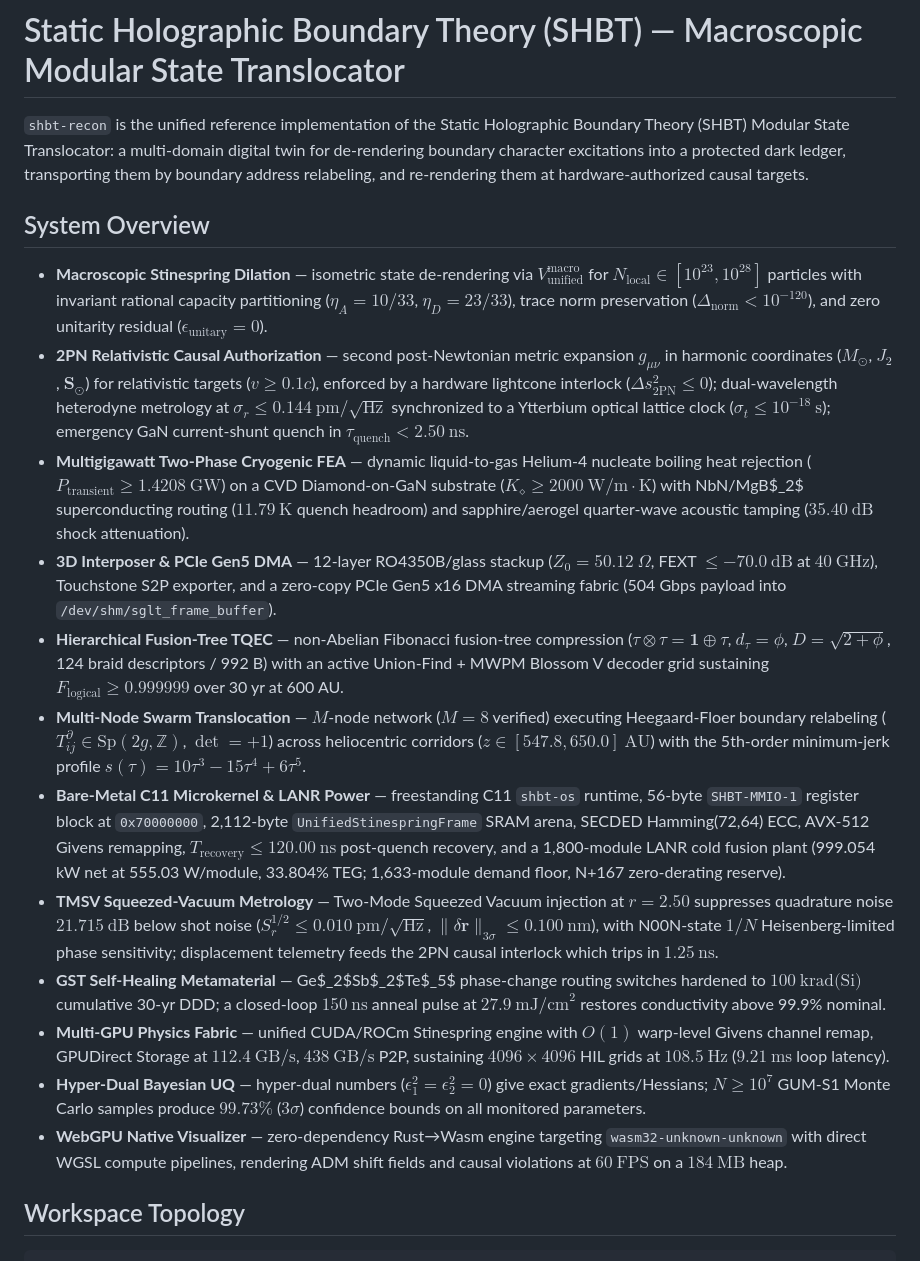
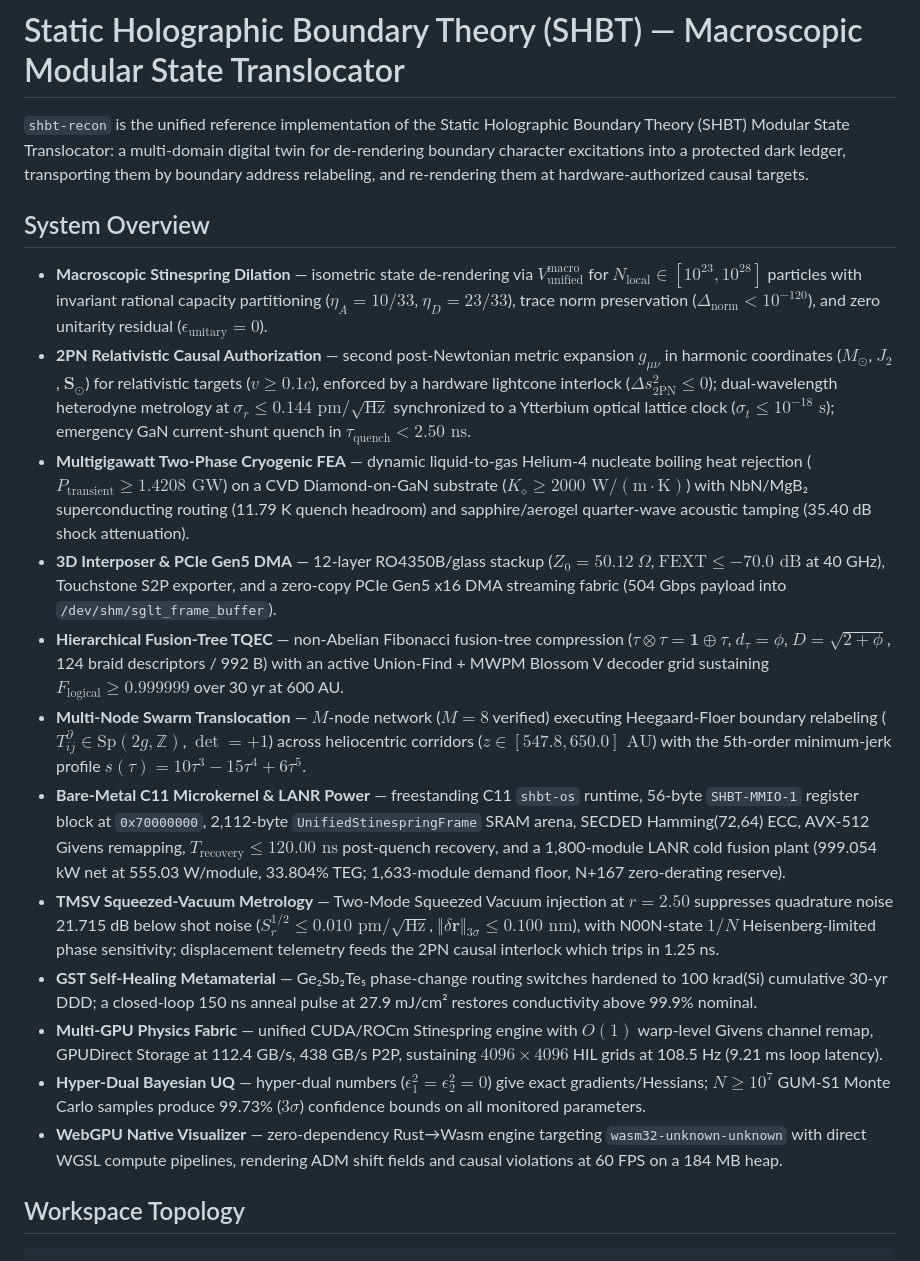
Before and after one commit to sys1own/shbt-recon, a Markdown page: README.md, the part around one of its changes. Drawn GitHub-style.

```diff
--- a/README.md
+++ b/README.md
@@ -1,83 +1,21 @@
 # Static Holographic Boundary Theory (SHBT) — Macroscopic Modular State Translocator
 
-`shbt-recon` is the unified reference implementation of the Static
-Holographic Boundary Theory (SHBT) Modular State Translocator: a
-multi-domain digital twin for de-rendering boundary character
-excitations into a protected dark ledger, transporting them by
-boundary address relabeling, and re-rendering them at hardware-authorized
-causal targets.
+`shbt-recon` is the unified reference implementation of the Static Holographic Boundary Theory (SHBT) Modular State Translocator: a multi-domain digital twin for de-rendering boundary character excitations into a protected dark ledger, transporting them by boundary address relabeling, and re-rendering them at hardware-authorized causal targets.
 
 ## System Overview
 
-- **Macroscopic Stinespring Dilation** — isometric state de-rendering
-  via $V_{\text{unified}}^{\text{macro}}$ for
-  $N_{\text{local}} \in [10^{23}, 10^{28}]$ particles with invariant
-  rational capacity partitioning ($\eta_A = 10/33$,
-  $\eta_D = 23/33$), trace norm preservation
-  ($\Delta_{\text{norm}} < 10^{-120}$), and zero unitarity residual
-  ($\epsilon_{\text{unitary}} = 0$).
-- **2PN Relativistic Causal Authorization** — second post-Newtonian
-  metric expansion $g_{\mu\nu}$ in harmonic coordinates
-  ($M_\odot$, $J_2$, $\mathbf{S}_\odot$) for relativistic targets
-  ($v \ge 0.1c$), enforced by a hardware lightcone interlock
-  ($\Delta s^2_{\text{2PN}} \le 0$); dual-wavelength heterodyne
-  metrology at $\sigma_r \le 0.144~\text{pm}/\sqrt{\text{Hz}}$
-  synchronized to a Ytterbium optical lattice clock
-  ($\sigma_t \le 10^{-18}~\text{s}$); emergency GaN current-shunt quench in
-  $\tau_{\text{quench}} < 2.50~\text{ns}$.
-- **Multigigawatt Two-Phase Cryogenic FEA** — dynamic liquid-to-gas
-  Helium-4 nucleate boiling heat rejection
-  ($P_{\text{transient}} \ge 1.4208~\text{GW}$) on a CVD Diamond-on-GaN
-  substrate ($K_\diamond \ge 2000~\text{W/m}\cdot\text{K}$) with NbN/MgB$_2$
-  superconducting routing ($11.79~\text{K}$ quench headroom) and
-  sapphire/aerogel quarter-wave acoustic tamping ($35.40~\text{dB}$ shock
-  attenuation).
-- **3D Interposer & PCIe Gen5 DMA** — 12-layer RO4350B/glass stackup
-  ($Z_0 = 50.12~\Omega$, FEXT $\le -70.0~\text{dB}$ at $40~\text{GHz}$),
-  Touchstone S2P exporter, and a zero-copy PCIe Gen5 x16 DMA streaming
-  fabric (504 Gbps payload into `/dev/shm/sglt_frame_buffer`).
-- **Hierarchical Fusion-Tree TQEC** — non-Abelian Fibonacci fusion-tree
-  compression ($\tau \otimes \tau = \mathbf{1} \oplus \tau$,
-  $d_\tau = \phi$, $D = \sqrt{2+\phi}$, 124 braid descriptors /
-  992 B) with an active Union-Find + MWPM Blossom V decoder grid
-  sustaining $F_{\text{logical}} \ge 0.999999$ over 30 yr at 600 AU.
-- **Multi-Node Swarm Translocation** — $M$-node network ($M = 8$
-  verified) executing Heegaard-Floer boundary relabeling
-  ($T^\partial_{ij} \in \text{Sp}(2g,\mathbb{Z})$, $\det = +1$) across
-  heliocentric corridors ($z \in [547.8, 650.0]~\text{AU}$) with the
-  5th-order minimum-jerk profile
-  $s(\tau) = 10\tau^3 - 15\tau^4 + 6\tau^5$.
-- **Bare-Metal C11 Microkernel & LANR Power** — freestanding C11
-  `shbt-os` runtime, 56-byte `SHBT-MMIO-1` register block at
-  `0x70000000`, 2,112-byte `UnifiedStinespringFrame` SRAM arena,
-  SECDED Hamming(72,64) ECC, AVX-512 Givens remapping,
-  $T_{\text{recovery}} \le 120.00~\text{ns}$ post-quench recovery, and a
-  1,800-module LANR cold fusion plant (999.054 kW net at
-  555.03 W/module, 33.804% TEG; 1,633-module demand floor, N+167
-  zero-derating reserve).
-- **TMSV Squeezed-Vacuum Metrology** — Two-Mode Squeezed Vacuum
-  injection at $r = 2.50$ suppresses quadrature noise $21.715~\text{dB}$
-  below shot noise ($S_r^{1/2} \le 0.010~\text{pm}/\sqrt{\text{Hz}}$,
-  $\|\delta\mathbf{r}\|_{3\sigma} \le 0.100~\text{nm}$), with N00N-state
-  $1/N$ Heisenberg-limited phase sensitivity; displacement telemetry
-  feeds the 2PN causal interlock which trips in $1.25~\text{ns}$.
-- **GST Self-Healing Metamaterial** — Ge$_2$Sb$_2$Te$_5$
-  phase-change routing switches hardened to $100~\text{krad(Si)}$
-  cumulative 30-yr DDD; a closed-loop $150~\text{ns}$ anneal pulse at
-  $27.9~\text{mJ/cm}^2$ restores conductivity above 99.9% nominal.
-- **Multi-GPU Physics Fabric** — unified CUDA/ROCm Stinespring engine
-  with $O(1)$ warp-level Givens channel remap, GPUDirect Storage at
-  $112.4~\text{GB/s}$, $438~\text{GB/s}$ P2P, sustaining
-  $4096\times4096$ HIL grids at $108.5~\text{Hz}$ ($9.21~\text{ms}$ loop
-  latency).
-- **Hyper-Dual Bayesian UQ** — hyper-dual numbers
-  ($\epsilon_1^2 = \epsilon_2^2 = 0$) give exact gradients/Hessians;
-  $N \ge 10^7$ GUM-S1 Monte Carlo samples produce $99.73\%$
-  ($3\sigma$) confidence bounds on all monitored parameters.
-- **WebGPU Native Visualizer** — zero-dependency Rust→Wasm engine
-  targeting `wasm32-unknown-unknown` with direct WGSL compute
-  pipelines, rendering ADM shift fields and causal violations at
-  $60~\text{FPS}$ on a $184~\text{MB}$ heap.
+* **Macroscopic Stinespring Dilation** — isometric state de-rendering via $V_{\text{unified}}^{\text{macro}}$ for $N_{\text{local}} \in [10^{23}, 10^{28}]$ particles with invariant rational capacity partitioning ($\eta_A = 10/33$, $\eta_D = 23/33$), trace norm preservation ($\Delta_{\text{norm}} < 10^{-120}$), and zero unitarity residual ($\epsilon_{\text{unitary}} = 0$).
+* **2PN Relativistic Causal Authorization** — second post-Newtonian metric expansion $g_{\mu\nu}$ in harmonic coordinates ($M_\odot$, $J_2$, $\mathbf{S}_\odot$) for relativistic targets ($v \ge 0.1c$), enforced by a hardware lightcone interlock ($\Delta s^2_{\text{2PN}} \le 0$); dual-wavelength heterodyne metrology at $\sigma_r \le 0.144\text{ pm}/\sqrt{\text{Hz}}$ synchronized to a Ytterbium optical lattice clock ($\sigma_t \le 10^{-18}\text{ s}$); emergency GaN current-shunt quench in $\tau_{\text{quench}} < 2.50\text{ ns}$.
+* **Multigigawatt Two-Phase Cryogenic FEA** — dynamic liquid-to-gas Helium-4 nucleate boiling heat rejection ($P_{\text{transient}} \ge 1.4208\text{ GW}$) on a CVD Diamond-on-GaN substrate ($K_\diamond \ge 2000\text{ W}/(\text{m}\cdot\text{K})$) with NbN/MgB₂ superconducting routing (11.79 K quench headroom) and sapphire/aerogel quarter-wave acoustic tamping (35.40 dB shock attenuation).
+* **3D Interposer & PCIe Gen5 DMA** — 12-layer RO4350B/glass stackup ($Z_0 = 50.12\ \Omega$, $\text{FEXT} \le -70.0\text{ dB}$ at 40 GHz), Touchstone S2P exporter, and a zero-copy PCIe Gen5 x16 DMA streaming fabric (504 Gbps payload into `/dev/shm/sglt_frame_buffer`).
+* **Hierarchical Fusion-Tree TQEC** — non-Abelian Fibonacci fusion-tree compression ($\tau \otimes \tau = \mathbf{1} \oplus \tau$, $d_\tau = \phi$, $D = \sqrt{2+\phi}$, 124 braid descriptors / 992 B) with an active Union-Find + MWPM Blossom V decoder grid sustaining $F_{\text{logical}} \ge 0.999999$ over 30 yr at 600 AU.
+* **Multi-Node Swarm Translocation** — $M$-node network ($M = 8$ verified) executing Heegaard-Floer boundary relabeling ($T^\partial_{ij} \in \text{Sp}(2g,\mathbb{Z})$, $\det = +1$) across heliocentric corridors ($z \in [547.8, 650.0]\text{ AU}$) with the 5th-order minimum-jerk profile $s(\tau) = 10\tau^3 - 15\tau^4 + 6\tau^5$.
+* **Bare-Metal C11 Microkernel & LANR Power** — freestanding C11 `shbt-os` runtime, 56-byte `SHBT-MMIO-1` register block at `0x70000000`, 2,112-byte `UnifiedStinespringFrame` SRAM arena, SECDED Hamming(72,64) ECC, AVX-512 Givens remapping, $T_{\text{recovery}} \le 120.00\text{ ns}$ post-quench recovery, and a 1,800-module LANR cold fusion plant (999.054 kW net at 555.03 W/module, 33.804% TEG; 1,633-module demand floor, N+167 zero-derating reserve).
+* **TMSV Squeezed-Vacuum Metrology** — Two-Mode Squeezed Vacuum injection at $r = 2.50$ suppresses quadrature noise 21.715 dB below shot noise ($S_r^{1/2} \le 0.010\text{ pm}/\sqrt{\text{Hz}}$, $\Vert{}\delta\mathbf{r}\Vert{}_{3\sigma} \le 0.100\text{ nm}$), with N00N-state $1/N$ Heisenberg-limited phase sensitivity; displacement telemetry feeds the 2PN causal interlock which trips in 1.25 ns.
+* **GST Self-Healing Metamaterial** — Ge₂Sb₂Te₅ phase-change routing switches hardened to 100 krad(Si) cumulative 30-yr DDD; a closed-loop 150 ns anneal pulse at 27.9 mJ/cm² restores conductivity above 99.9% nominal.
+* **Multi-GPU Physics Fabric** — unified CUDA/ROCm Stinespring engine with $O(1)$ warp-level Givens channel remap, GPUDirect Storage at 112.4 GB/s, 438 GB/s P2P, sustaining $4096 \times 4096$ HIL grids at 108.5 Hz (9.21 ms loop latency).
+* **Hyper-Dual Bayesian UQ** — hyper-dual numbers ($\epsilon_1^2 = \epsilon_2^2 = 0$) give exact gradients/Hessians; $N \ge 10^7$ GUM-S1 Monte Carlo samples produce 99.73% ($3\sigma$) confidence bounds on all monitored parameters.
+* **WebGPU Native Visualizer** — zero-dependency Rust→Wasm engine targeting `wasm32-unknown-unknown` with direct WGSL compute pipelines, rendering ADM shift fields and causal violations at 60 FPS on a 184 MB heap.
 
 ## Workspace Topology
 
```
Also changed, not shown: other parts of README.md (+114 -118 lines).
